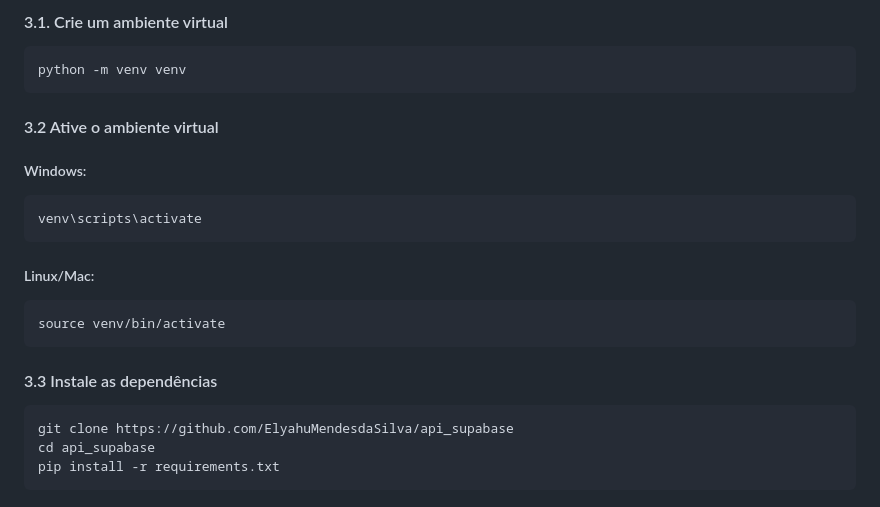
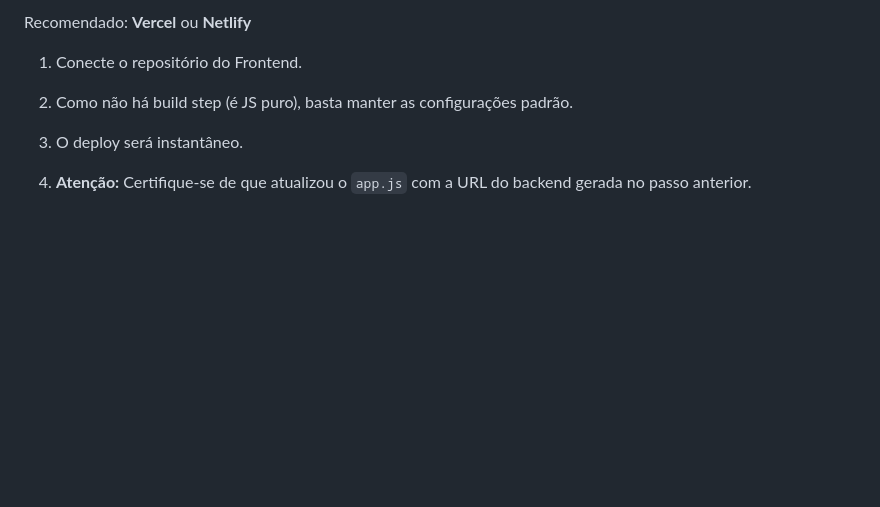
Before and after one commit to ElyahuMendesdaSilva/api_supabase, a Markdown page: README.md, the part around the change printed below. Drawn GitHub-style; blank space fills up the shorter version.

Commit message:
Revise README for API Manager Dashboard
Updated documentation to reflect project structure and setup instructions.

```diff
--- a/README.md
+++ b/README.md
@@ -160,13 +150,10 @@ Para que o upload de arquivos funcione, é necessário configurar as políticas
 
-#### 3.1. Crie um ambiente virtual
-	python -m venv venv
-#### 3.2 Ative o ambiente virtual
-##### Windows:
-	venv\scripts\activate
-##### Linux/Mac:
-	source venv/bin/activate
+Recomendado: **Vercel** ou **Netlify**
 
-#### 3.3 Instale as dependências
-	git clone https://github.com/ElyahuMendesdaSilva/api_supabase
-	cd api_supabase
-	pip install -r requirements.txt
+1. Conecte o repositório do Frontend.
+
+2. Como não há build step (é JS puro), basta manter as configurações padrão.
+
+3. O deploy será instantâneo.
+
+4. **Atenção:** Certifique-se de que atualizou o `app.js` com a URL do backend gerada no passo anterior.
```
Also changed, not shown: other parts of README.md (+104 -114 lines).
